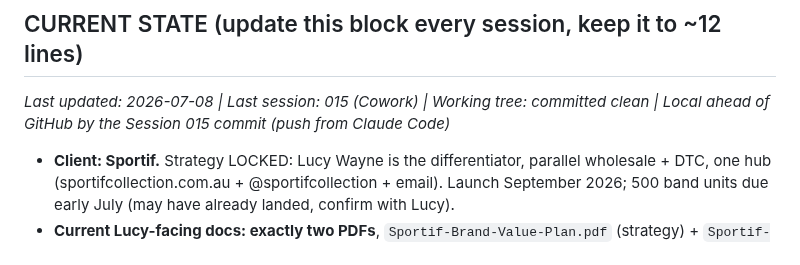
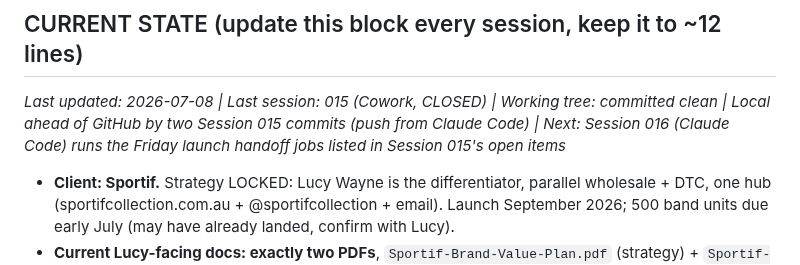
Before and after one commit to OchoOcho88/ocho-frames, a Markdown page: memory.md, the part around the change. Drawn GitHub-style.

Commit message:
Session 015 final close-out: handoff line for Claude Code Session 016

```diff
--- a/memory.md
+++ b/memory.md
@@ -6,7 +6,7 @@ Running log of what we've done, what we've learned, decisions made, and question
 
 ## CURRENT STATE (update this block every session, keep it to ~12 lines)
 
-*Last updated: 2026-07-08 | Last session: 015 (Cowork) | Working tree: committed clean | Local ahead of GitHub by the Session 015 commit (push from Claude Code)*
+*Last updated: 2026-07-08 | Last session: 015 (Cowork, CLOSED) | Working tree: committed clean | Local ahead of GitHub by two Session 015 commits (push from Claude Code) | Next: Session 016 (Claude Code) runs the Friday launch handoff jobs listed in Session 015's open items*
 
 - **Client: Sportif.** Strategy LOCKED: Lucy Wayne is the differentiator, parallel wholesale + DTC, one hub (sportifcollection.com.au + @sportifcollection + email). Launch September 2026; 500 band units due early July (may have already landed, confirm with Lucy).
 - **Current Lucy-facing docs: exactly two PDFs**, `Sportif-Brand-Value-Plan.pdf` (strategy) + `Sportif-Launch-Plan.pdf` (operations). Everything else archived in `clients/sportif/_archive/superseded-pdfs-2026-07/`.
```
